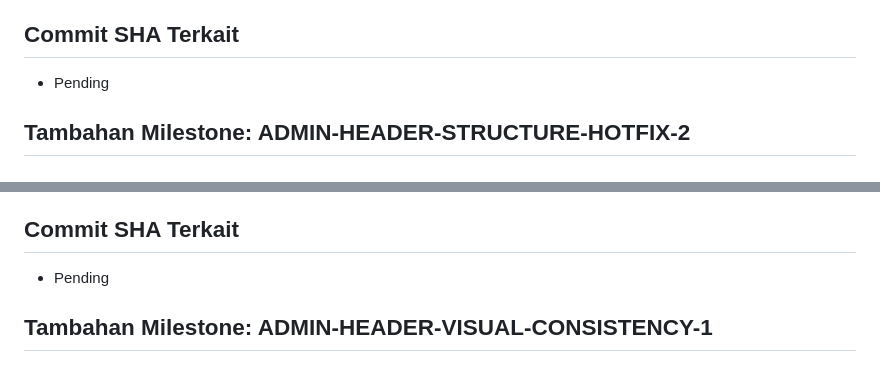
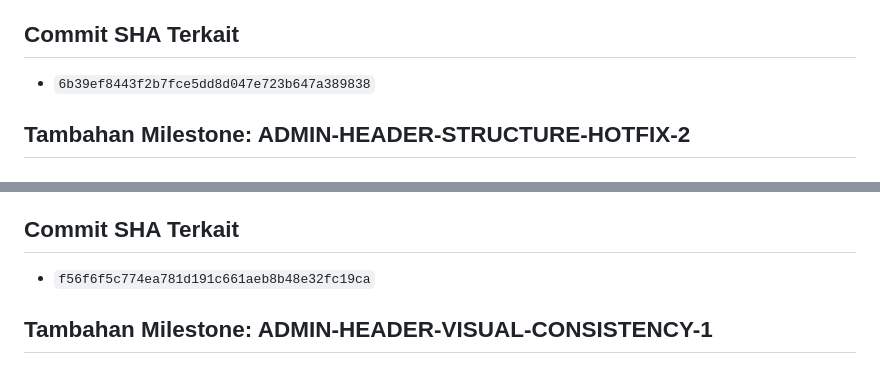
Before and after one commit to aristonbobywillymunte-ship-it/Aruabawah, a Markdown page: project-docs/arusbawah/CURRENT_MILESTONE.md, 2 parts joined by grey strips. GitHub-like rendering.

```diff
--- a/project-docs/arusbawah/CURRENT_MILESTONE.md
+++ b/project-docs/arusbawah/CURRENT_MILESTONE.md
@@ -30,7 +30,7 @@ Menyelesaikan konsistensi visual header untuk 6 halaman Admin yang masih memakai
 - **Scraping / AI berubah**: NO
 
 ## Commit SHA Terkait
-- Pending
+- `6b39ef8443f2b7fce5dd8d047e723b647a389838`
 
 ## Tambahan Milestone: ADMIN-HEADER-STRUCTURE-HOTFIX-2
 
@@ -55,7 +55,7 @@ Memperbaiki struktur Blade pada `system-logs` dan `client-settings` setelah hotf
 - **Scraping / AI berubah**: NO
 
 ## Commit SHA Terkait
-- Pending
+- `f56f6f5c774ea781d191c661aeb8b48e32fc19ca`
 
 ## Tambahan Milestone: ADMIN-HEADER-VISUAL-CONSISTENCY-1
 
```
Also changed, not shown: project-docs/arusbawah/QA_HISTORY.md (+2 -2 lines).
